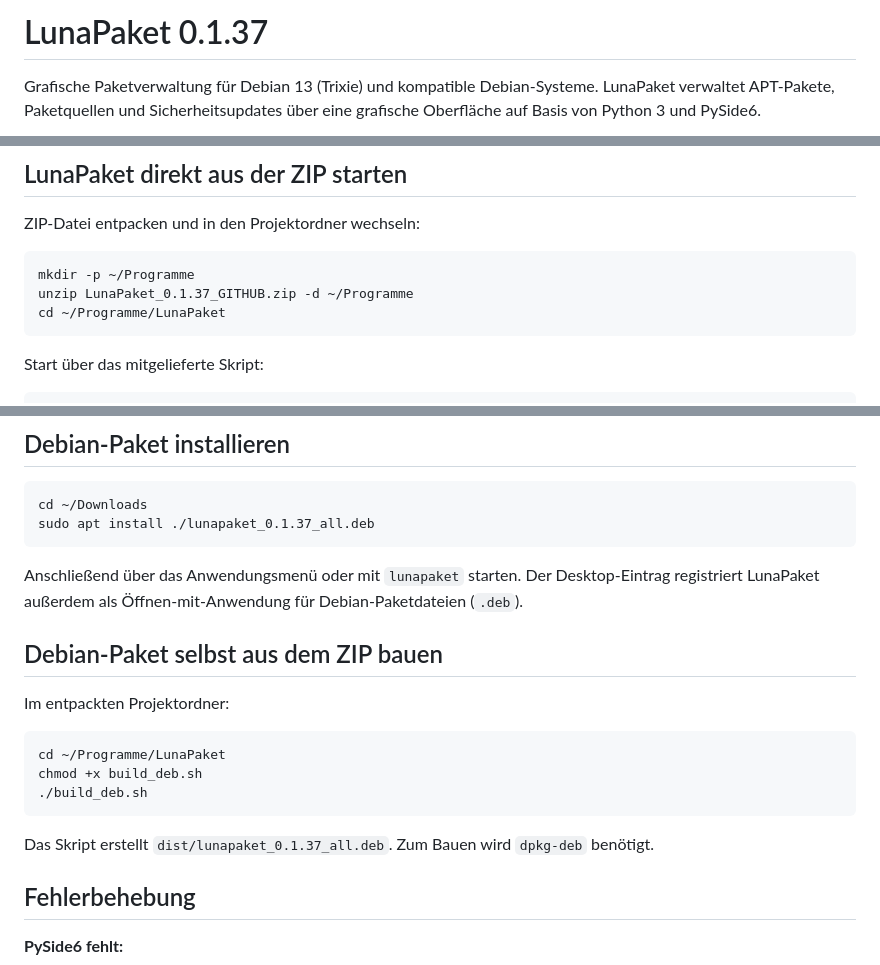
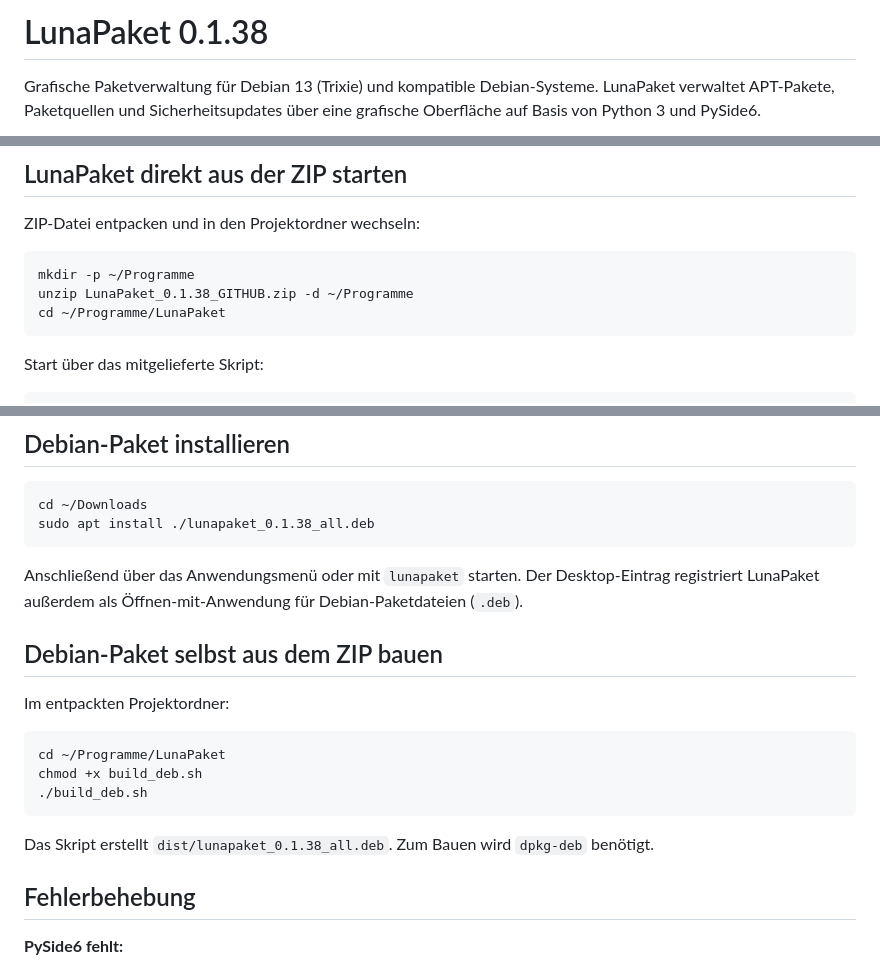
Before and after one commit to Angonikro/LunaPaket, a Markdown page: README.md, 3 parts joined by grey strips. Rendered like a GitHub page.

````diff
--- a/README.md
+++ b/README.md
@@ -1,4 +1,4 @@
-# LunaPaket 0.1.37
+# LunaPaket 0.1.38
 
 Grafische Paketverwaltung für Debian 13 (Trixie) und kompatible Debian-Systeme.
 LunaPaket verwaltet APT-Pakete, Paketquellen und Sicherheitsupdates über eine
@@ -60,7 +61,7 @@ ZIP-Datei entpacken und in den Projektordner wechseln:
 
 ```bash
 mkdir -p ~/Programme
-unzip LunaPaket_0.1.37_GITHUB.zip -d ~/Programme
+unzip LunaPaket_0.1.38_GITHUB.zip -d ~/Programme
 cd ~/Programme/LunaPaket
 ```
 
@@ -93,7 +94,7 @@ Daher zunächst normal aus der grafischen Sitzung starten und nicht mit `sudo`.
 
 ```bash
 cd ~/Downloads
-sudo apt install ./lunapaket_0.1.37_all.deb
+sudo apt install ./lunapaket_0.1.38_all.deb
 ```
 
 Anschließend über das Anwendungsmenü oder mit `lunapaket` starten.
@@ -110,7 +111,7 @@ chmod +x build_deb.sh
 ./build_deb.sh
 ```
 
-Das Skript erstellt `dist/lunapaket_0.1.37_all.deb`.
+Das Skript erstellt `dist/lunapaket_0.1.38_all.deb`.
 Zum Bauen wird `dpkg-deb` benötigt.
 
 
````
Also changed, not shown: other parts of README.md (+1 -0 lines), CHANGELOG.md (+10 -0 lines), lunapaket1.png (added), 4 other files.
